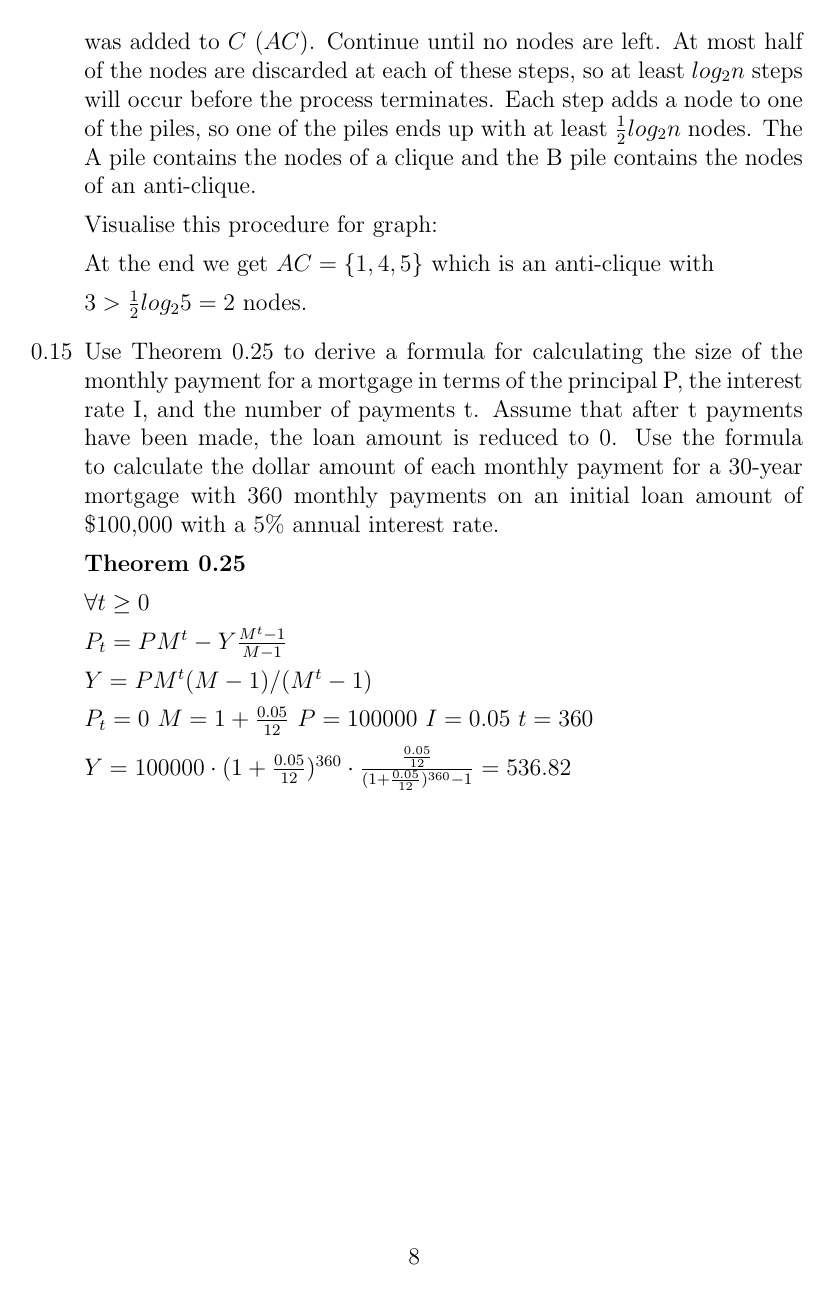
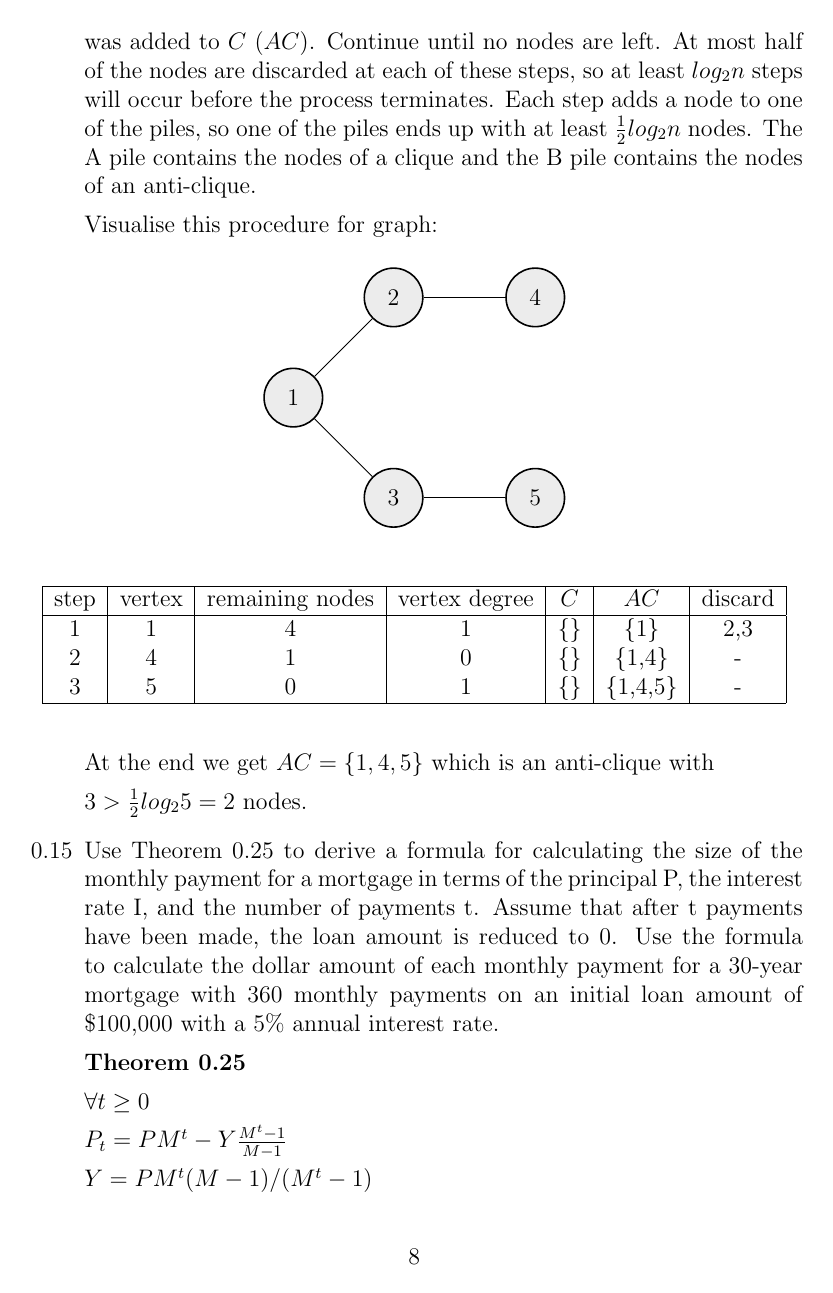
Before and after one commit to mharbuz/itttoc-exercises, a LaTeX document (tex/chapter00.tex): page 8 of 9. Compiled offline with pdfLaTeX.

```diff
--- a/tex/chapter00.tex
+++ b/tex/chapter00.tex
@@ -5,8 +5,19 @@
 \usepackage{amsmath}
 \usepackage{tikz}
 \usepackage{import}
+\usepackage{float}
+\newcommand{\Mod}[1]{\ (\mathrm{mod}\ #1)}
+\usetikzlibrary{automata, positioning, arrows}
 \title{Chapter 0}
 \author{Maciej Harbuz}
+
+\tikzset{
+    -, % makes the edges undirected
+    every state/.style={thick, fill=gray!15}, % sets the properties for each ’state’ node
+    node distance=2.5cm, % specifies the minimum distance between two nodes. Change if necessary.
+    initial text=$ $, % sets the text that appears on the start arrow
+    >=stealth, % makes the arrow heads bold
+}
 
 \begin{document}
 
```
